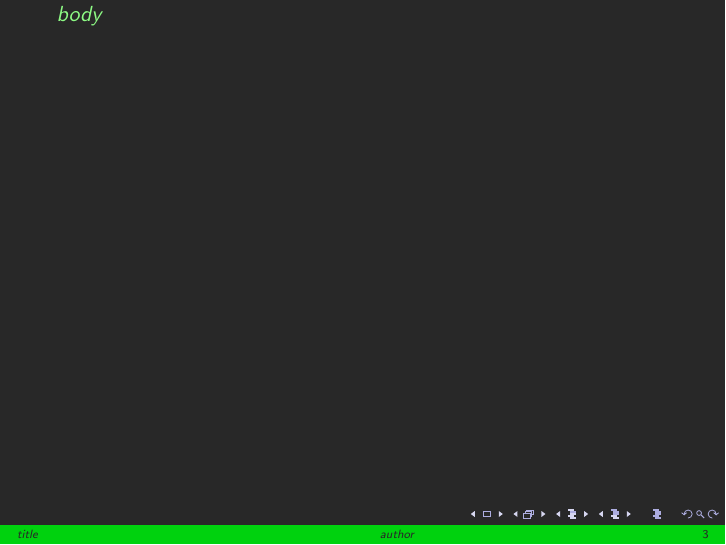
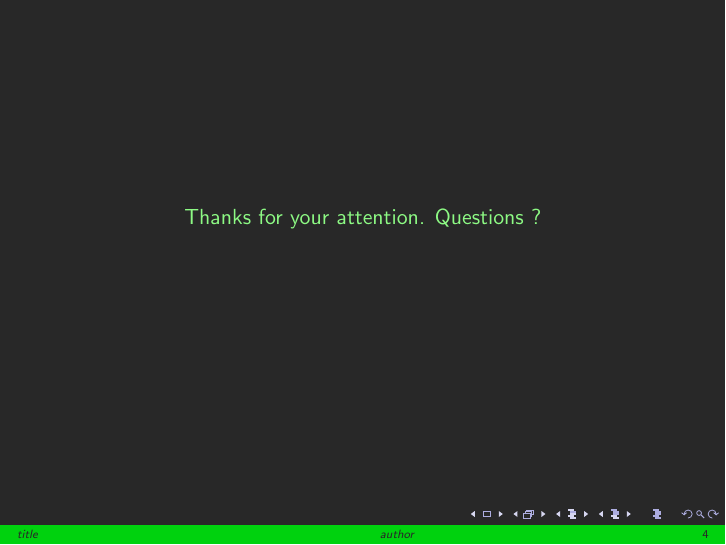
Before and after one commit to Aleknight/pandoc-beamer-template, LaTeX slides (beamer.tex): page 3 of 3 before the commit and page 4 of 4 after it. Compiled offline with pdfLaTeX.

Commit message:
Add final frameÃ

```diff
--- a/beamer.tex
+++ b/beamer.tex
@@ -62,4 +62,10 @@ $endif$
 
 $body$
 
+\begin{frame}
+    \begin{center}
+	Thanks for your attention. Questions ?
+    \end{center}
+\end{frame}
+
 \end{document}
```
